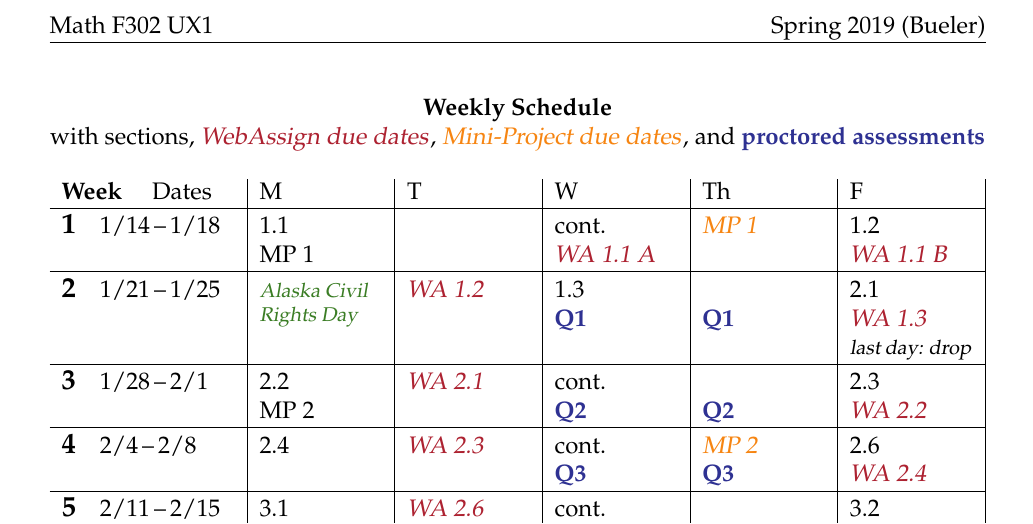
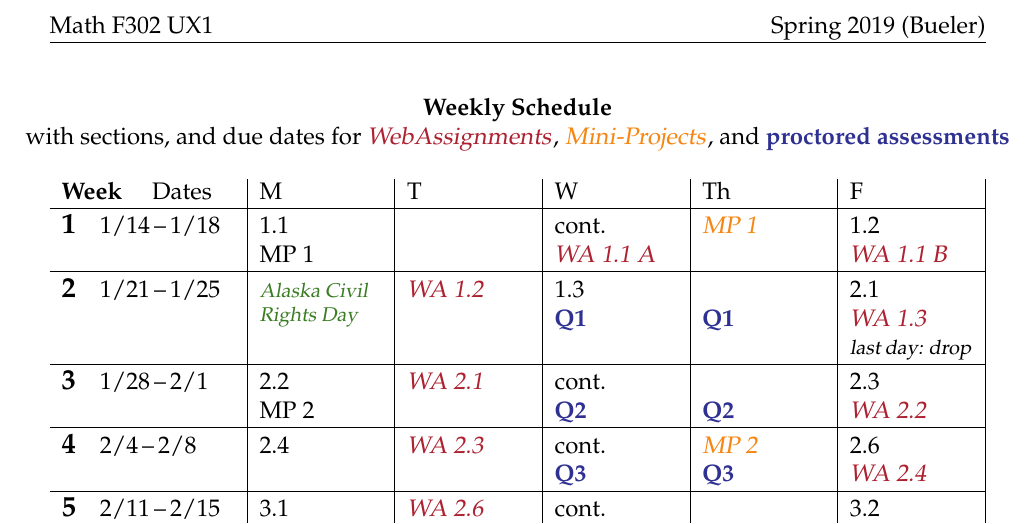
Before and after one commit to bueler/math302, a LaTeX document (assets/general/schedule.tex): part of the page, cut so that both start at the same text. Compiled offline with pdfLaTeX.

Commit message:
fix wording too

```diff
--- a/assets/general/schedule.tex
+++ b/assets/general/schedule.tex
@@ -43,7 +43,7 @@
 
 \centerline{\textbf{Weekly Schedule}}
 
-\centerline{with sections, \due{WebAssign due dates}, \mpdue{Mini-Project due dates}, and \prc{proctored assessments}}
+\centerline{with sections, and due dates for \due{WebAssignments}, \mpdue{Mini-Projects}, and \prc{proctored assessments}}
 
 \medskip
 
```
Also changed, not shown: schedule.pdf.
